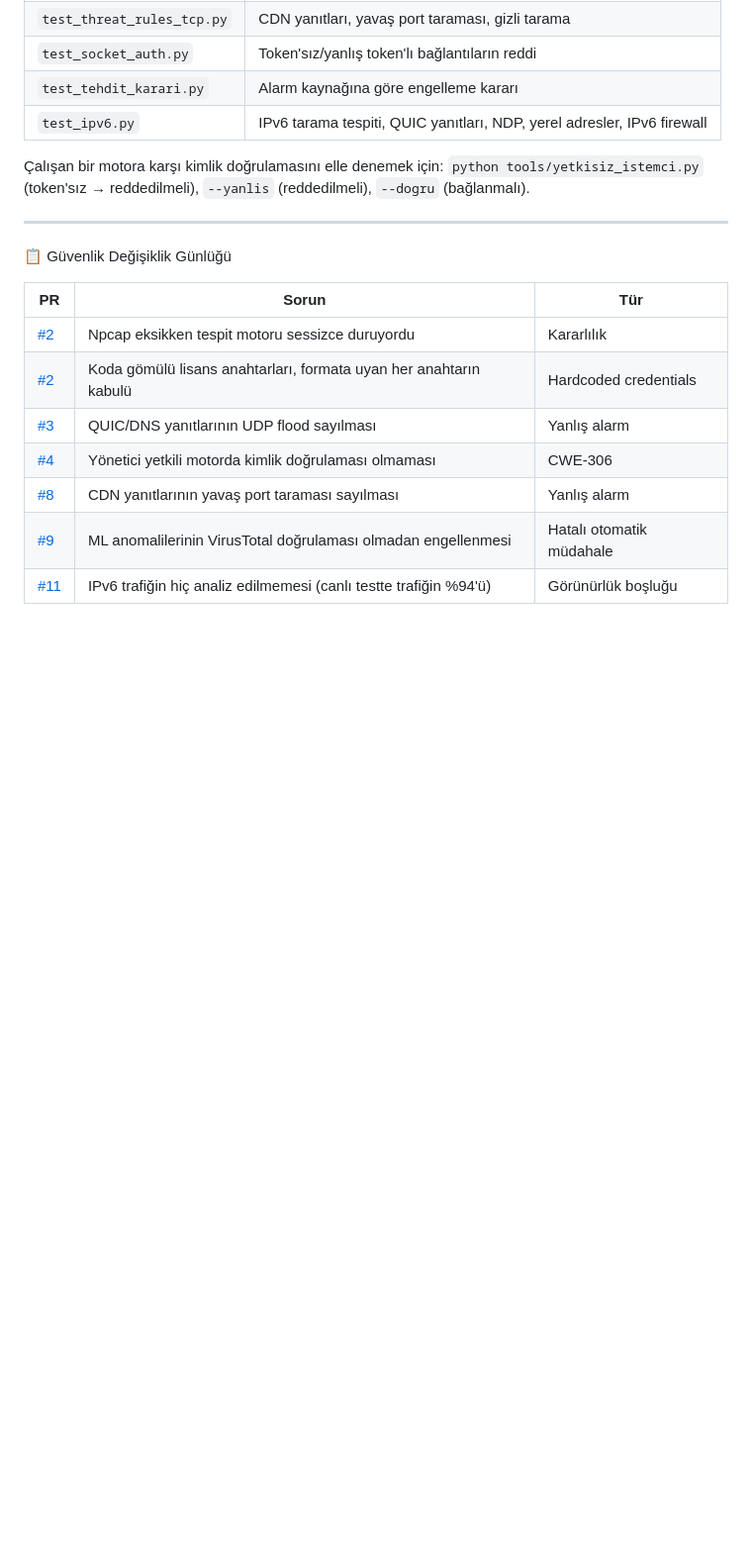
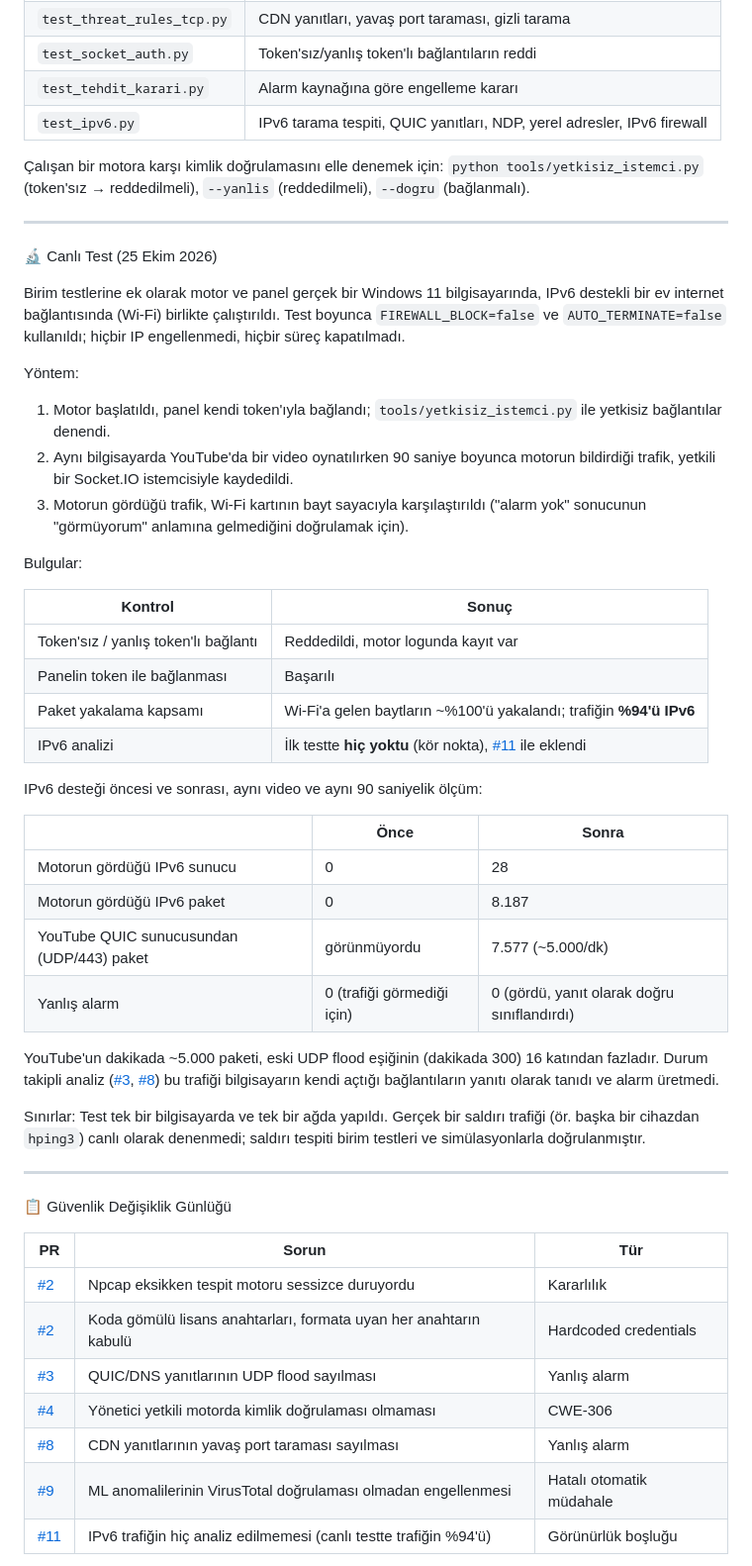
Before and after one commit to TuncayKaynakkan/EduTrace, a Markdown page: README.md, the part around the change. Shown at 99% size. GitHub-like rendering; blank space fills up the shorter version.

Commit message:
README'ye canlı test sonuçlarını ekle
Motor ve panelin gerçek bir Windows 11 bilgisayarında, IPv6 destekli
Wi-Fi bağlantısında birlikte çalıştırıldığı testin yöntemi ve sonuçları:

- Token koruması ve panel bağlantısı canlıda doğrulandı
- Yakalanan trafik Wi-Fi bayt sayacıyla karşılaştırıldı; trafiğin %94'ü
  IPv6 çıktı ve bu kör nokta #11 ile kapatıldı
- IPv6 desteği öncesi/sonrası: motorun gördüğü IPv6 paketleri 0 → 8.187;
  YouTube QUIC trafiği (~5.000 paket/dk) alarm üretmedi
- Testin sınırları (tek cihaz, canlı saldırı trafiği denenmedi)

```diff
--- a/README.md
+++ b/README.md
@@ -80,6 +80,39 @@ python -m pytest tests -v
 
 ---
 
+🔬 Canlı Test (25 Ekim 2026)
+
+Birim testlerine ek olarak motor ve panel gerçek bir Windows 11 bilgisayarında, IPv6 destekli bir ev internet bağlantısında (Wi-Fi) birlikte çalıştırıldı. Test boyunca `FIREWALL_BLOCK=false` ve `AUTO_TERMINATE=false` kullanıldı; hiçbir IP engellenmedi, hiçbir süreç kapatılmadı.
+
+Yöntem:
+1. Motor başlatıldı, panel kendi token'ıyla bağlandı; `tools/yetkisiz_istemci.py` ile yetkisiz bağlantılar denendi.
+2. Aynı bilgisayarda YouTube'da bir video oynatılırken 90 saniye boyunca motorun bildirdiği trafik, yetkili bir Socket.IO istemcisiyle kaydedildi.
+3. Motorun gördüğü trafik, Wi-Fi kartının bayt sayacıyla karşılaştırıldı ("alarm yok" sonucunun "görmüyorum" anlamına gelmediğini doğrulamak için).
+
+Bulgular:
+
+| Kontrol | Sonuç |
+|---|---|
+| Token'sız / yanlış token'lı bağlantı | Reddedildi, motor logunda kayıt var |
+| Panelin token ile bağlanması | Başarılı |
+| Paket yakalama kapsamı | Wi-Fi'a gelen baytların ~%100'ü yakalandı; trafiğin **%94'ü IPv6** |
+| IPv6 analizi | İlk testte **hiç yoktu** (kör nokta), [#11](https://github.com/TuncayKaynakkan/EduTrace/pull/11) ile eklendi |
+
+IPv6 desteği öncesi ve sonrası, aynı video ve aynı 90 saniyelik ölçüm:
+
+| | Önce | Sonra |
+|---|---|---|
+| Motorun gördüğü IPv6 sunucu | 0 | 28 |
+| Motorun gördüğü IPv6 paket | 0 | 8.187 |
+| YouTube QUIC sunucusundan (UDP/443) paket | görünmüyordu | 7.577 (~5.000/dk) |
+| Yanlış alarm | 0 (trafiği görmediği için) | 0 (gördü, yanıt olarak doğru sınıflandırdı) |
+
+YouTube'un dakikada ~5.000 paketi, eski UDP flood eşiğinin (dakikada 300) 16 katından fazladır. Durum takipli analiz ([#3](https://github.com/TuncayKaynakkan/EduTrace/pull/3), [#8](https://github.com/TuncayKaynakkan/EduTrace/pull/8)) bu trafiği bilgisayarın kendi açtığı bağlantıların yanıtı olarak tanıdı ve alarm üretmedi.
+
+Sınırlar: Test tek bir bilgisayarda ve tek bir ağda yapıldı. Gerçek bir saldırı trafiği (ör. başka bir cihazdan `hping3`) canlı olarak denenmedi; saldırı tespiti birim testleri ve simülasyonlarla doğrulanmıştır.
+
+---
+
 📋 Güvenlik Değişiklik Günlüğü
 
 | PR | Sorun | Tür |
```
